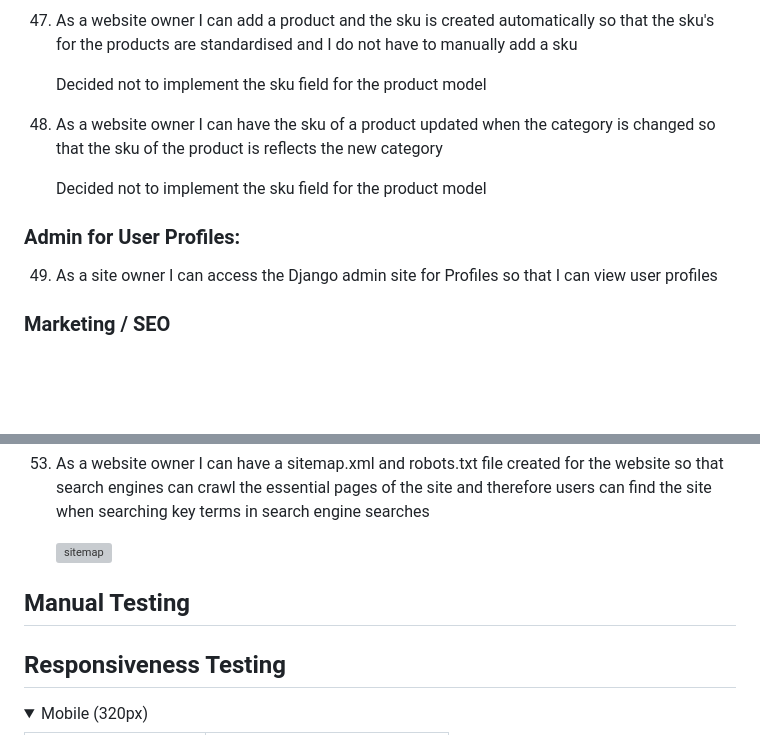
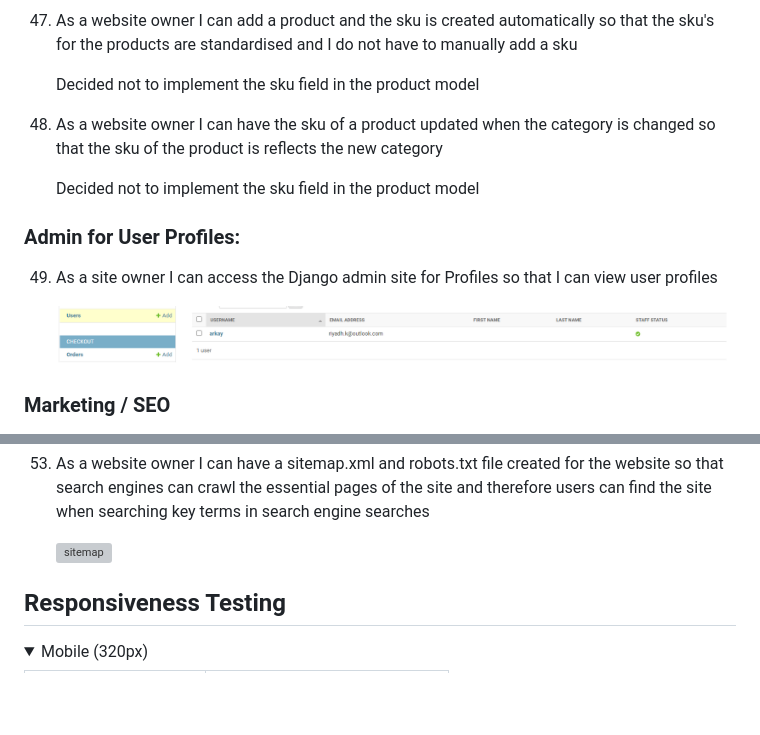
Before and after one commit to RiyadhKh4n/cmarket, a Markdown page: TESTING.md, 2 parts joined by grey strips. Drawn GitHub-style; pictures changed too: documentation/testing/50.png (added); folded sections open; blank space fills up the shorter version; grey boxes are pictures that could not be loaded.

```diff
--- a/TESTING.md
+++ b/TESTING.md
@@ -366,14 +376,16 @@ Mobile                  | ![mobile](documentation/testing/lighthouse-mobile.png)
 47. As a website owner I can add a product and the sku is created automatically so that the sku's for the products are standardised and I do not have to manually add a sku
 
-    Decided not to implement the sku field for the product model
+    Decided not to implement the sku field in the product model
 
 48. As a website owner I can have the sku of a product updated when the category is changed so that the sku of the product is reflects the new category
 
-    Decided not to implement the sku field for the product model
+    Decided not to implement the sku field in the product model
 
 ### Admin for User Profiles:
 
 49. As a site owner I can access the Django admin site for Profiles so that I can view user profiles
+
+    ![profile](documentation/testing/50.png)
 
 ### Marketing / SEO
 
@@ -393,8 +405,6 @@ Mobile                  | ![mobile](documentation/testing/lighthouse-mobile.png)
 53. As a website owner I can have a sitemap.xml and robots.txt file created for the website so that search engines can crawl the essential pages of the site and therefore users can find the site when searching key terms in search engine searches
 
     ![sitemap](documentation/testing/sitemap-robots.png)
-
-## Manual Testing
 
 ## Responsiveness Testing
 
```
Also changed, not shown: other parts of TESTING.md (+10 -0 lines), documentation/testing/admin-cat.png (added), documentation/testing/admin-order.png (added), documentation/testing/admin-product-page.png (added), documentation/testing/delete.png (added).
